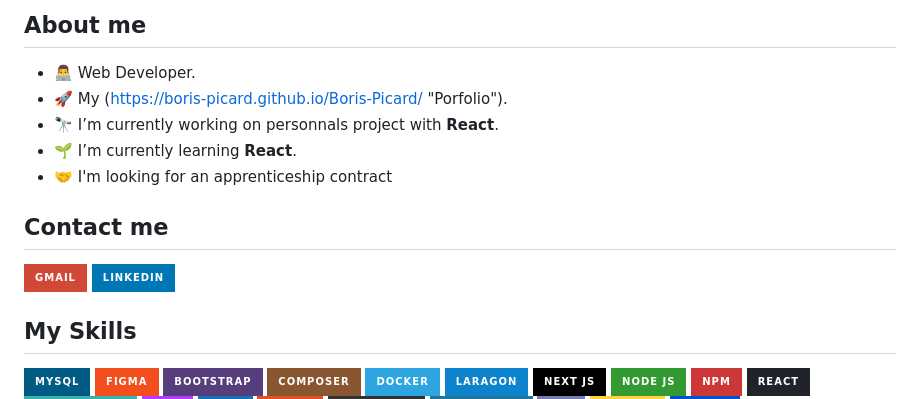
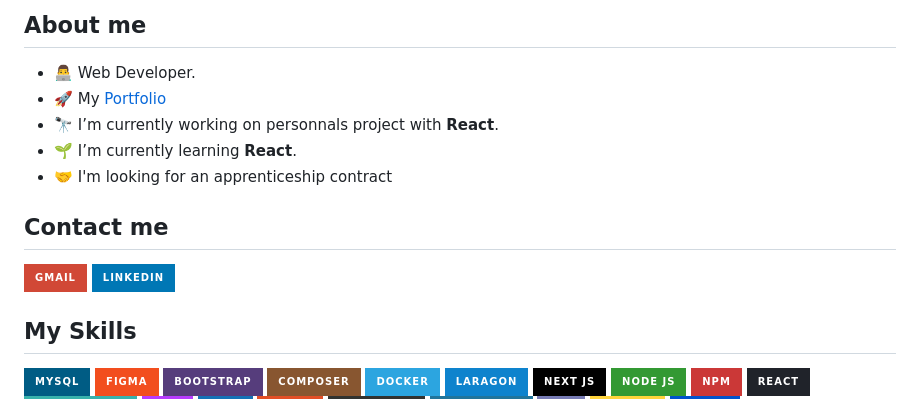
Before and after one commit to Boris-Picard/Boris-Picard, a Markdown page: README.md, the part around one of its changes. Drawn GitHub-style; badges without logos.

```diff
--- a/README.md
+++ b/README.md
@@ -4,7 +4,7 @@
 ## **About me**
 
 - 👨‍💻 Web Developer.
-- 🚀 My (https://boris-picard.github.io/Boris-Picard/ "Porfolio").
+- 🚀 My <a href="https://boris-picard.github.io/Boris-Picard/">Portfolio</a>
 - 🔭 I’m currently working on personnals project with **React**.
 - 🌱 I’m currently learning **React**.
 - 🤝 I'm looking for an apprenticeship contract
@@ -15,5 +15,6 @@
   <img src="https://img.shields.io/badge/Gmail-D14836?style=for-the-badge&logo=gmail&logoColor=white"/>
 </a>
+
 <a href="https://www.linkedin.com/in/boris-picard-2906029b/">
   <img src="https://img.shields.io/badge/LinkedIn-0077B5?style=for-the-badge&logo=linkedin&logoColor=white"/>
 </a>
```
Also changed, not shown: other parts of README.md (+1 -1 lines).
